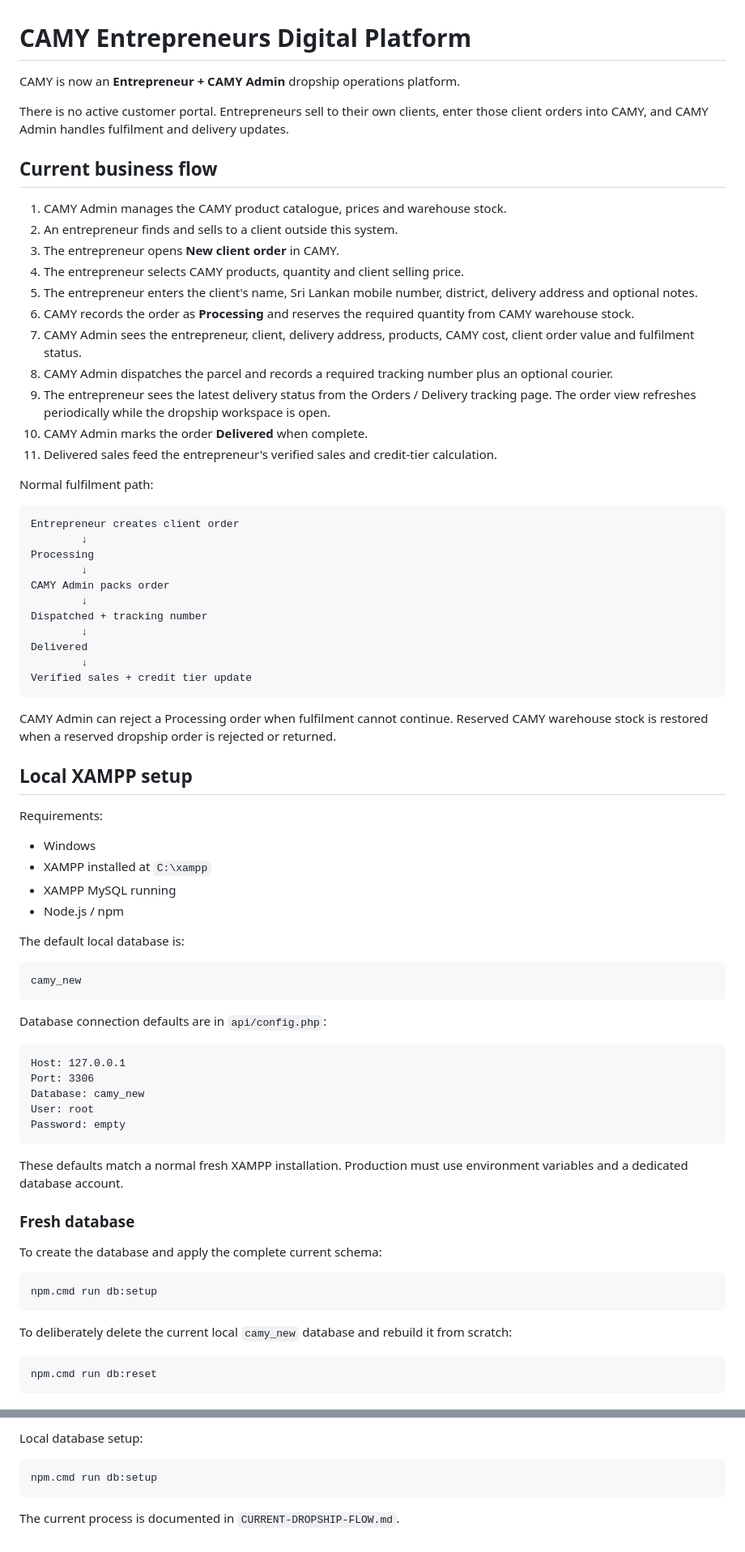
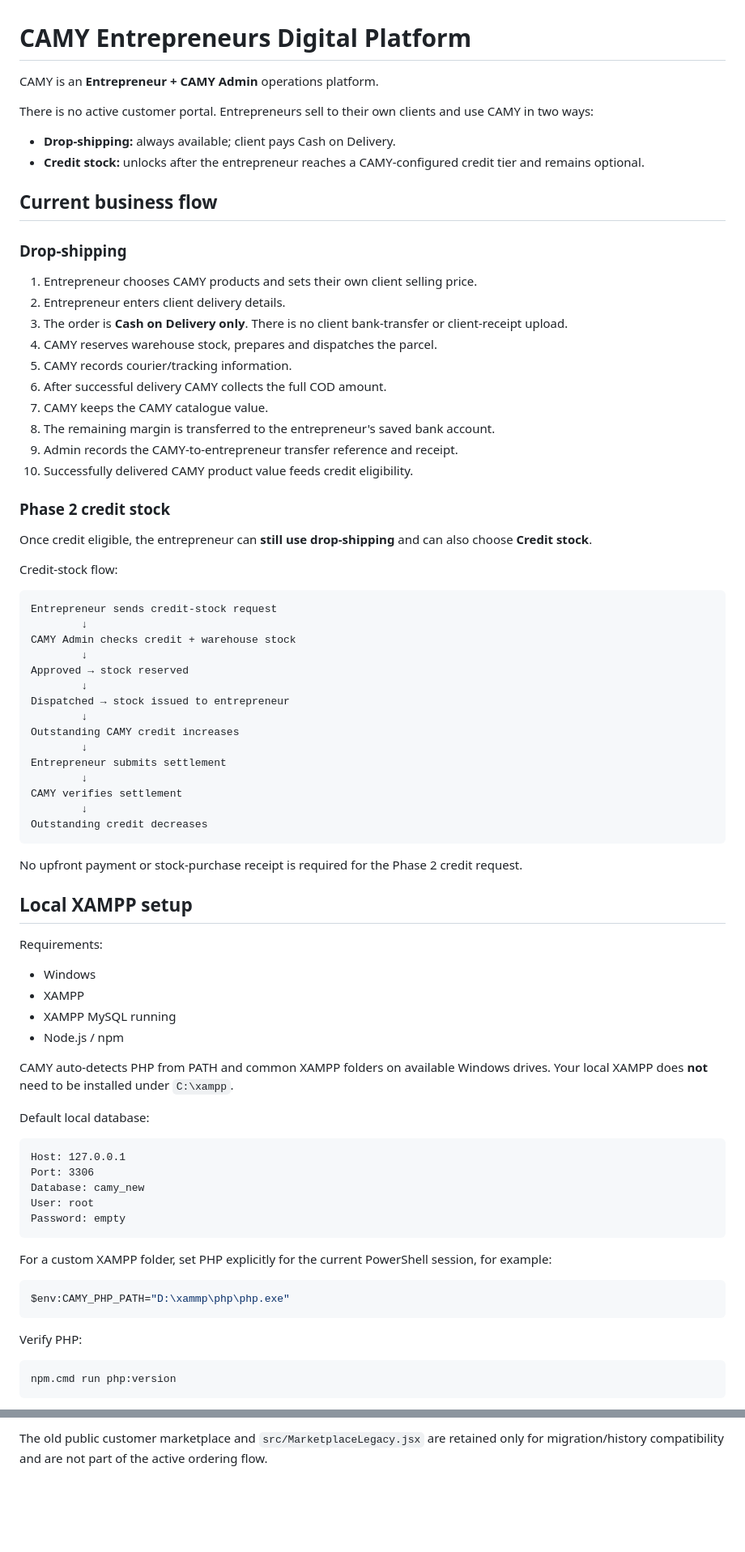
Before and after one commit to anulmethnula/CAMY-Entrepreneurs-DIGITAL-PLATFORM, a Markdown page: README.md, 2 parts joined by grey strips. Shown at 81% size. Rendered like a GitHub page; blank space fills up the shorter version.

Commit message:
Update README for COD-only Phase 2 system

````diff
--- a/README.md
+++ b/README.md
@@ -1,57 +1,65 @@
 # CAMY Entrepreneurs Digital Platform
 
-CAMY is now an **Entrepreneur + CAMY Admin** dropship operations platform.
+CAMY is an **Entrepreneur + CAMY Admin** operations platform.
 
-There is no active customer portal. Entrepreneurs sell to their own clients, enter those client orders into CAMY, and CAMY Admin handles fulfilment and delivery updates.
+There is no active customer portal. Entrepreneurs sell to their own clients and use CAMY in two ways:
+
+- **Drop-shipping:** always available; client pays Cash on Delivery.
+- **Credit stock:** unlocks after the entrepreneur reaches a CAMY-configured credit tier and remains optional.
 
 ## Current business flow
 
-1. CAMY Admin manages the CAMY product catalogue, prices and warehouse stock.
-2. An entrepreneur finds and sells to a client outside this system.
-3. The entrepreneur opens **New client order** in CAMY.
-4. The entrepreneur selects CAMY products, quantity and client selling price.
-5. The entrepreneur enters the client's name, Sri Lankan mobile number, district, delivery address and optional notes.
-6. CAMY records the order as **Processing** and reserves the required quantity from CAMY warehouse stock.
-7. CAMY Admin sees the entrepreneur, client, delivery address, products, CAMY cost, client order value and fulfilment status.
-8. CAMY Admin dispatches the parcel and records a required tracking number plus an optional courier.
-9. The entrepreneur sees the latest delivery status from the Orders / Delivery tracking page. The order view refreshes periodically while the dropship workspace is open.
-10. CAMY Admin marks the order **Delivered** when complete.
-11. Delivered sales feed the entrepreneur's verified sales and credit-tier calculation.
+### Drop-shipping
 
-Normal fulfilment path:
+1. Entrepreneur chooses CAMY products and sets their own client selling price.
+2. Entrepreneur enters client delivery details.
+3. The order is **Cash on Delivery only**. There is no client bank-transfer or client-receipt upload.
+4. CAMY reserves warehouse stock, prepares and dispatches the parcel.
+5. CAMY records courier/tracking information.
+6. After successful delivery CAMY collects the full COD amount.
+7. CAMY keeps the CAMY catalogue value.
+8. The remaining margin is transferred to the entrepreneur's saved bank account.
+9. Admin records the CAMY-to-entrepreneur transfer reference and receipt.
+10. Successfully delivered CAMY product value feeds credit eligibility.
+
+### Phase 2 credit stock
+
+Once credit eligible, the entrepreneur can **still use drop-shipping** and can also choose **Credit stock**.
+
+Credit-stock flow:
 
 ```text
-Entrepreneur creates client order
+Entrepreneur sends credit-stock request
         ↓
-Processing
+CAMY Admin checks credit + warehouse stock
         ↓
-CAMY Admin packs order
+Approved → stock reserved
         ↓
-Dispatched + tracking number
+Dispatched → stock issued to entrepreneur
         ↓
-Delivered
+Outstanding CAMY credit increases
         ↓
-Verified sales + credit tier update
+Entrepreneur submits settlement
+        ↓
+CAMY verifies settlement
+        ↓
+Outstanding credit decreases
 ```
 
-CAMY Admin can reject a Processing order when fulfilment cannot continue. Reserved CAMY warehouse stock is restored when a reserved dropship order is rejected or returned.
+No upfront payment or stock-purchase receipt is required for the Phase 2 credit request.
 
 ## Local XAMPP setup
 
 Requirements:
 
 - Windows
-- XAMPP installed at `C:\xampp`
+- XAMPP
 - XAMPP MySQL running
 - Node.js / npm
 
-The default local database is:
+CAMY auto-detects PHP from PATH and common XAMPP folders on available Windows drives. Your local XAMPP does **not** need to be installed under `C:\xampp`.
 
-```text
-camy_new
-```
-
-Database connection defaults are in `api/config.php`:
+Default local database:
 
 ```text
 Host: 127.0.0.1
@@ -61,18 +69,14 @@ User: root
 Password: empty
 ```
 
-These defaults match a normal fresh XAMPP installation. Production must use environment variables and a dedicated database account.
-
-### Fresh database
-
-To create the database and apply the complete current schema:
+For a custom XAMPP folder, set PHP explicitly for the current PowerShell session, for example:
 
 ```powershell
-npm.cmd run db:setup
+$env:CAMY_PHP_PATH="D:\xammp\php\php.exe"
 ```
 
-To deliberately delete the current local `camy_new` database and rebuild it from scratch:
+Verify PHP:
 
 ```powershell
-npm.cmd run db:reset
+npm.cmd run php:version
 ```
@@ -159,8 +161,2 @@ npm.cmd run php:version
 
-Local database setup:
-
-```powershell
-npm.cmd run db:setup
-```
-
-The current process is documented in `CURRENT-DROPSHIP-FLOW.md`.
+The old public customer marketplace and `src/MarketplaceLegacy.jsx` are retained only for migration/history compatibility and are not part of the active ordering flow.
````
Also changed, not shown: other parts of README.md (+40 -42 lines).
